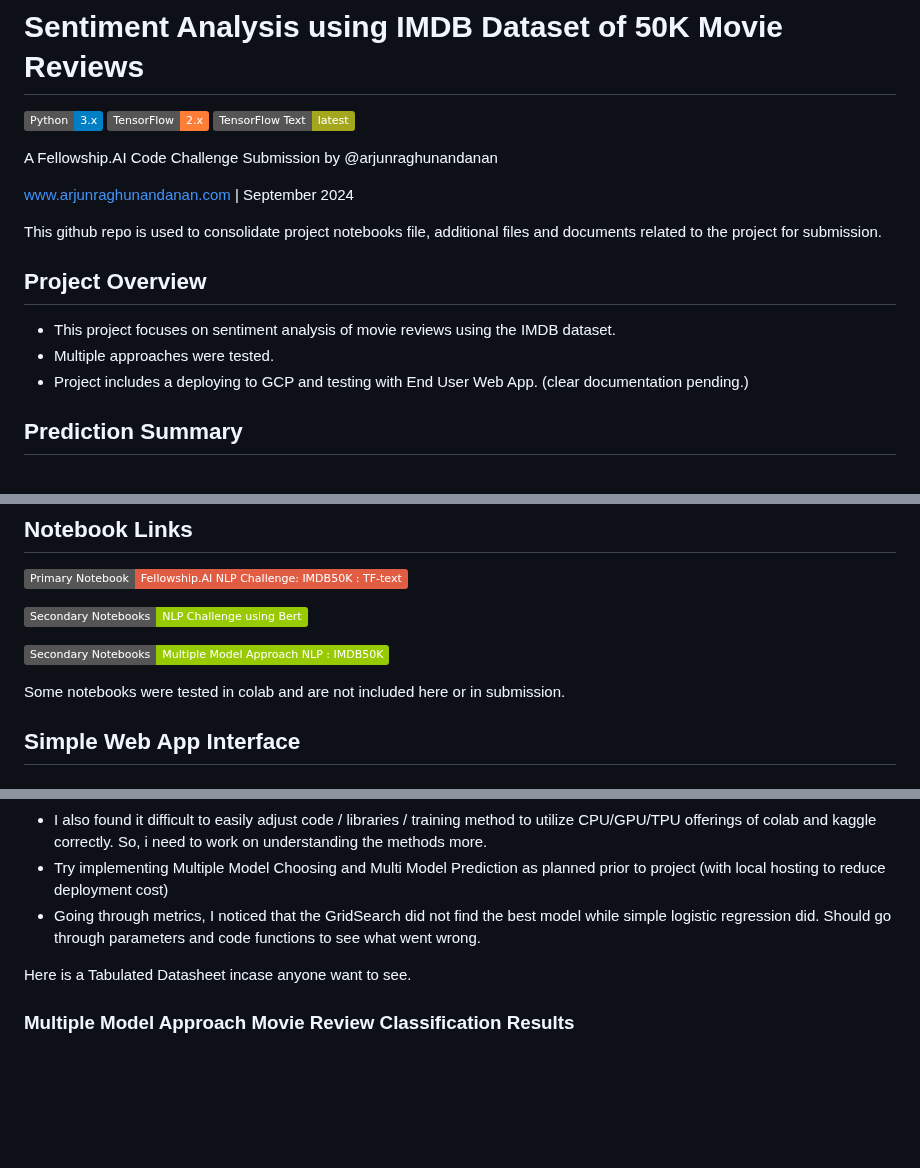
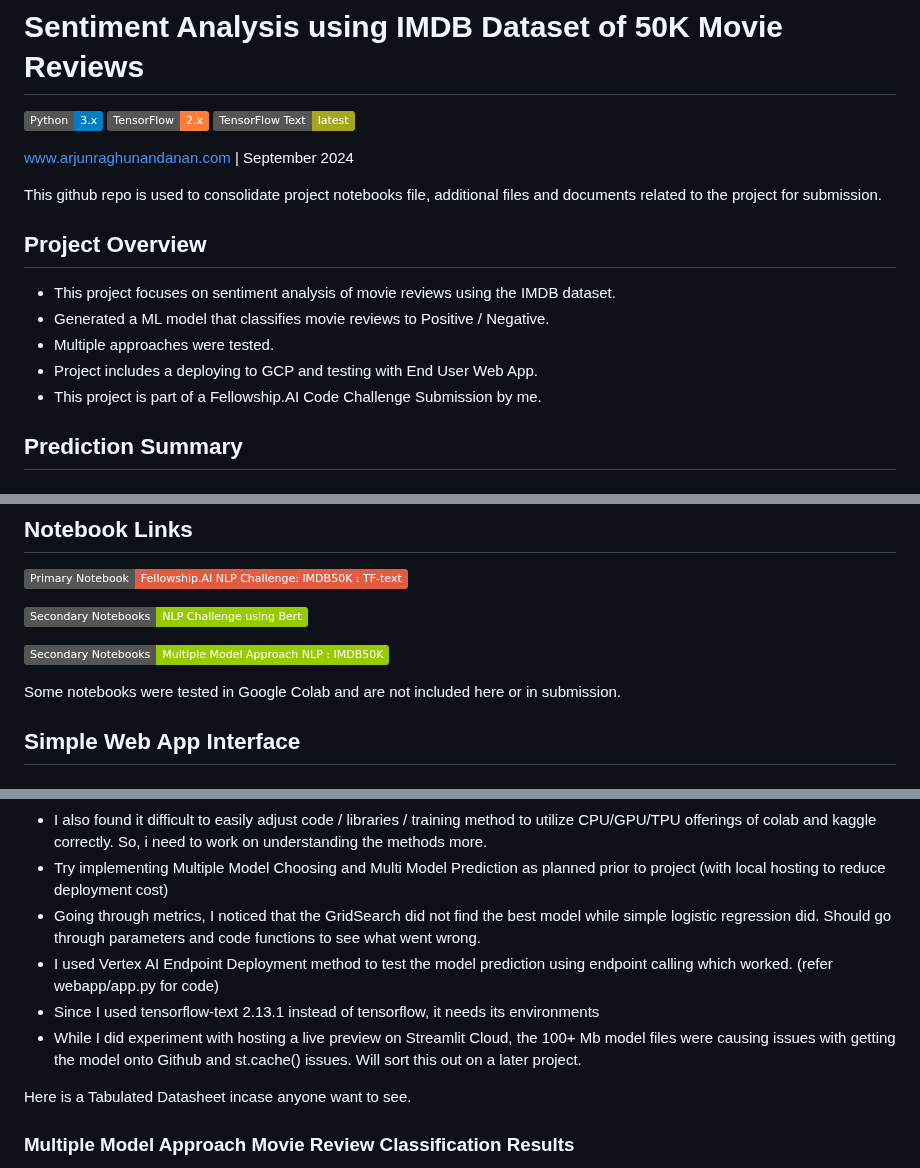
Before and after one commit to ARJUNRAGHUNANDANAN/Sentiment-Classification-NLP-challenge, a Markdown page: README.md, 3 parts joined by grey strips. Drawn GitHub-style; badges without logos; blank space fills up the shorter version.

```diff
--- a/README.md
+++ b/README.md
@@ -3,8 +3,6 @@
 [![Python](https://img.shields.io/badge/Python-3.x-blue)](https://www.python.org/)
 [![TensorFlow](https://img.shields.io/badge/TensorFlow-2.x-orange)](https://www.tensorflow.org/)
 [![TensorFlow Text](https://img.shields.io/badge/TensorFlow%20Text-latest-yellowgreen)](https://www.tensorflow.org/text)
-
-A Fellowship.AI Code Challenge Submission by @arjunraghunandanan
 
 [www.arjunraghunandanan.com](https://www.arjunraghunandanan.com/) | September 2024
 
@@ -13,8 +11,10 @@ This github repo is used to consolidate project notebooks file, additional files
 ## Project Overview
 
 * This project focuses on sentiment analysis of movie reviews using the IMDB dataset.
+* Generated a ML model that classifies movie reviews to Positive / Negative.
 * Multiple approaches were tested.
-* Project includes a deploying to GCP and testing with End User Web App. (clear documentation pending.)
+* Project includes a deploying to GCP and testing with End User Web App.
+* This project is part of a Fellowship.AI Code Challenge Submission by me.
 
 ## Prediction Summary
 
@@ -62,7 +62,7 @@ This github repo is used to consolidate project notebooks file, additional files
 
 [![Secondary Notebooks](https://img.shields.io/badge/Secondary_Notebooks-Multiple_Model_Approach_NLP_:_IMDB50K-green)](https://www.kaggle.com/code/arjunraghunandanan/multiple-model-approach-nlp-imdb50k)
 
-Some notebooks were tested in colab and are not included here or in submission.
+Some notebooks were tested in Google Colab and are not included here or in submission.
 
 ## Simple Web App Interface
 ###  UI Planned Before Development (Mock-Up)
@@ -95,6 +95,9 @@ I skipped Multiple Model Method and only using model from 'Fellowship.AI NLP Cha
 *   I also found it difficult to easily adjust code / libraries / training method to utilize CPU/GPU/TPU offerings of colab and kaggle correctly. So, i need to work on understanding the methods more.
 *   Try implementing Multiple Model Choosing and Multi Model Prediction as planned prior to project (with local hosting to reduce deployment cost)
 *   Going through metrics, I noticed that the GridSearch did not find the best model while simple logistic regression did. Should go through parameters and code functions to see what went wrong.
+*   I used Vertex AI Endpoint Deployment method to test the model prediction using endpoint calling which worked. (refer webapp/app.py for code)
+*   Since I used tensorflow-text 2.13.1 instead of tensorflow, it needs its environments
+*   While I did experiment with hosting a live preview on Streamlit Cloud, the 100+ Mb model files were causing issues with getting the model onto Github and st.cache() issues. Will sort this out on a later project.
 
 Here is a Tabulated Datasheet incase anyone want to see.
 
```
